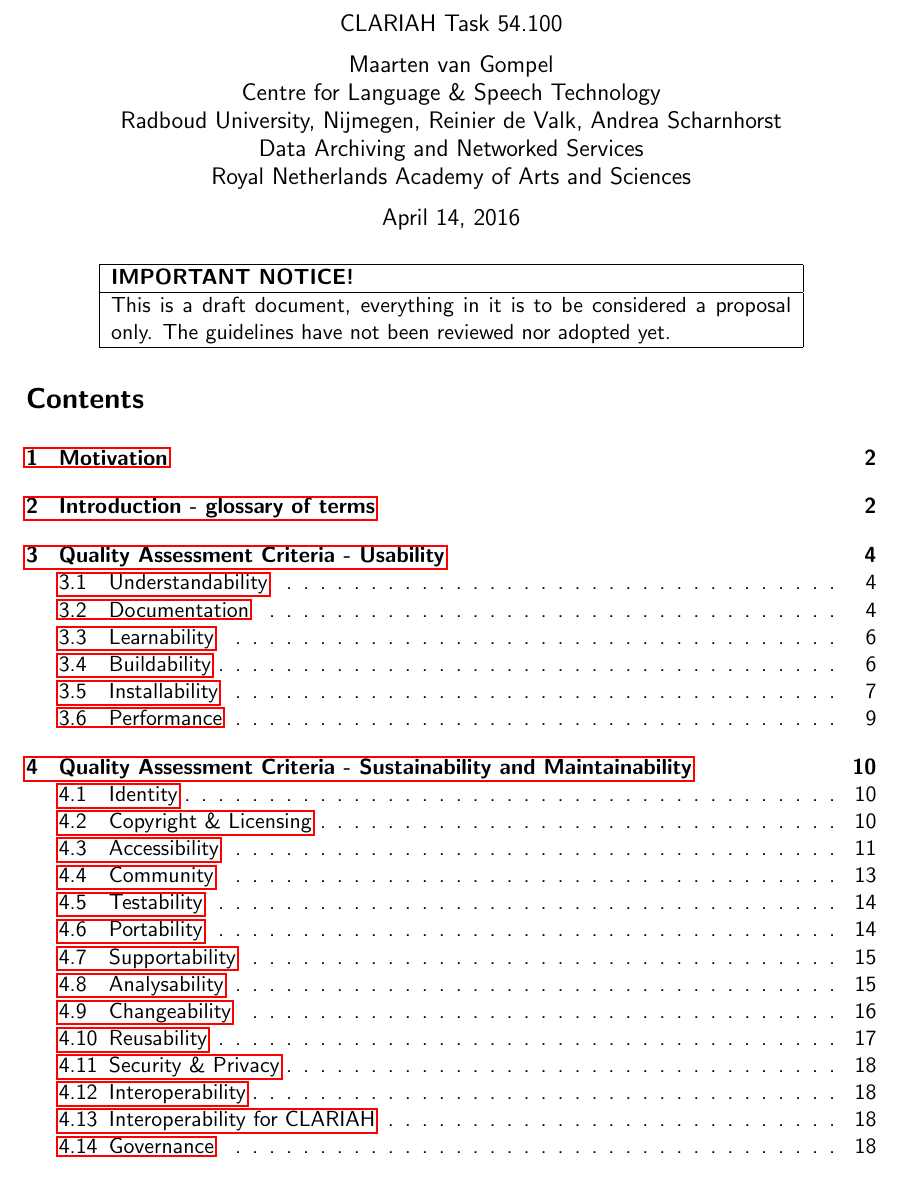
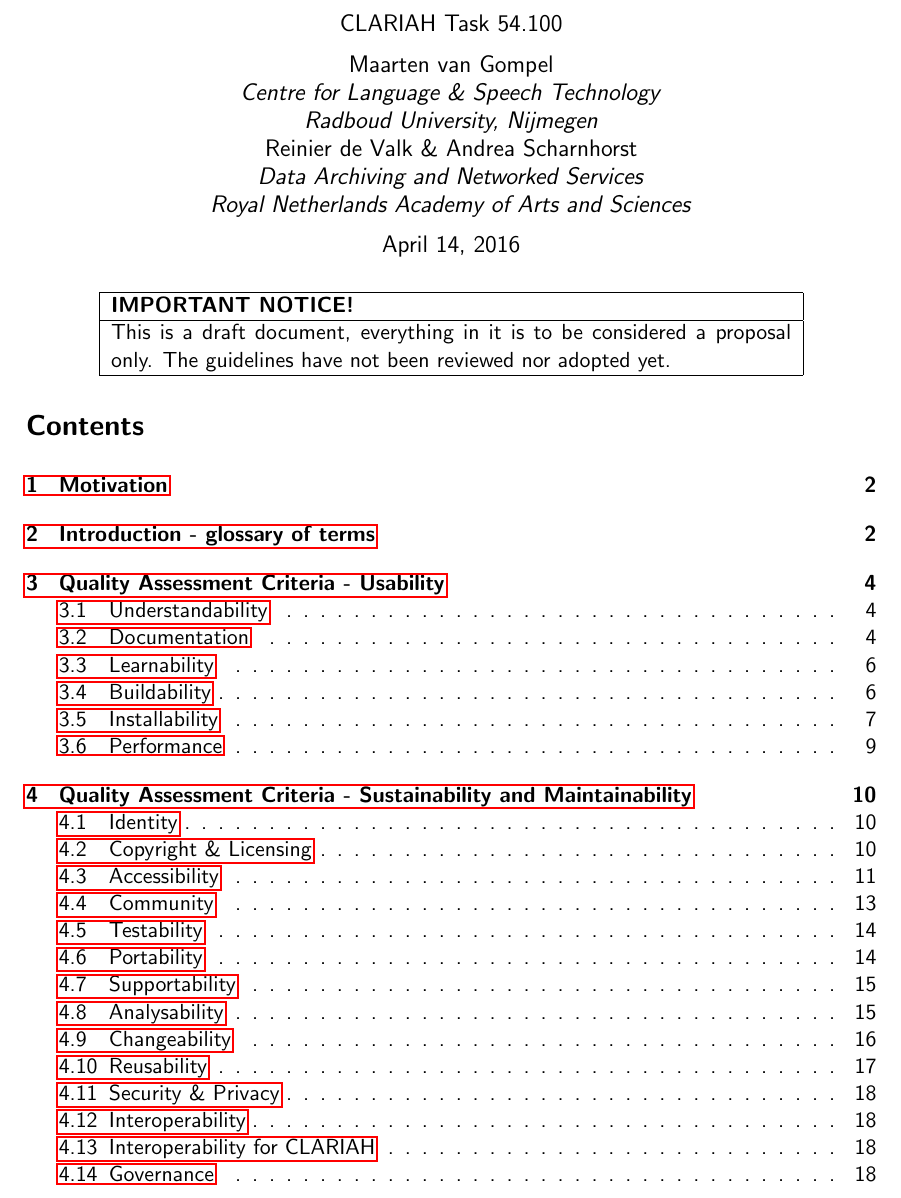
Before and after one commit to CLARIAH/software-quality-guidelines, a LaTeX document (softwareguidelines.tex): part of page 1 of 20, cut so that both start at the same text. Compiled offline with pdfLaTeX.

Commit message:
author formatting

```diff
--- a/softwareguidelines.tex
+++ b/softwareguidelines.tex
@@ -46,7 +46,9 @@
 
 \title{Guidelines for Software Quality}
 \subtitle{CLARIAH Task 54.100}
-\author{Maarten van Gompel \\ Centre for Language \& Speech Technology \\ Radboud University, Nijmegen, Reinier de Valk, Andrea Scharnhorst \\Data Archiving and Networked Services \\ Royal Netherlands Academy of Arts and Sciences}
+\author{Maarten van Gompel \\ \emph{Centre for Language \& Speech Technology} \\
+\emph{Radboud University, Nijmegen} \\  Reinier de Valk \& Andrea Scharnhorst
+\\ \emph{Data Archiving and Networked Services} \\ \emph{Royal Netherlands Academy of Arts and Sciences}}
 
 
 \maketitle
```
